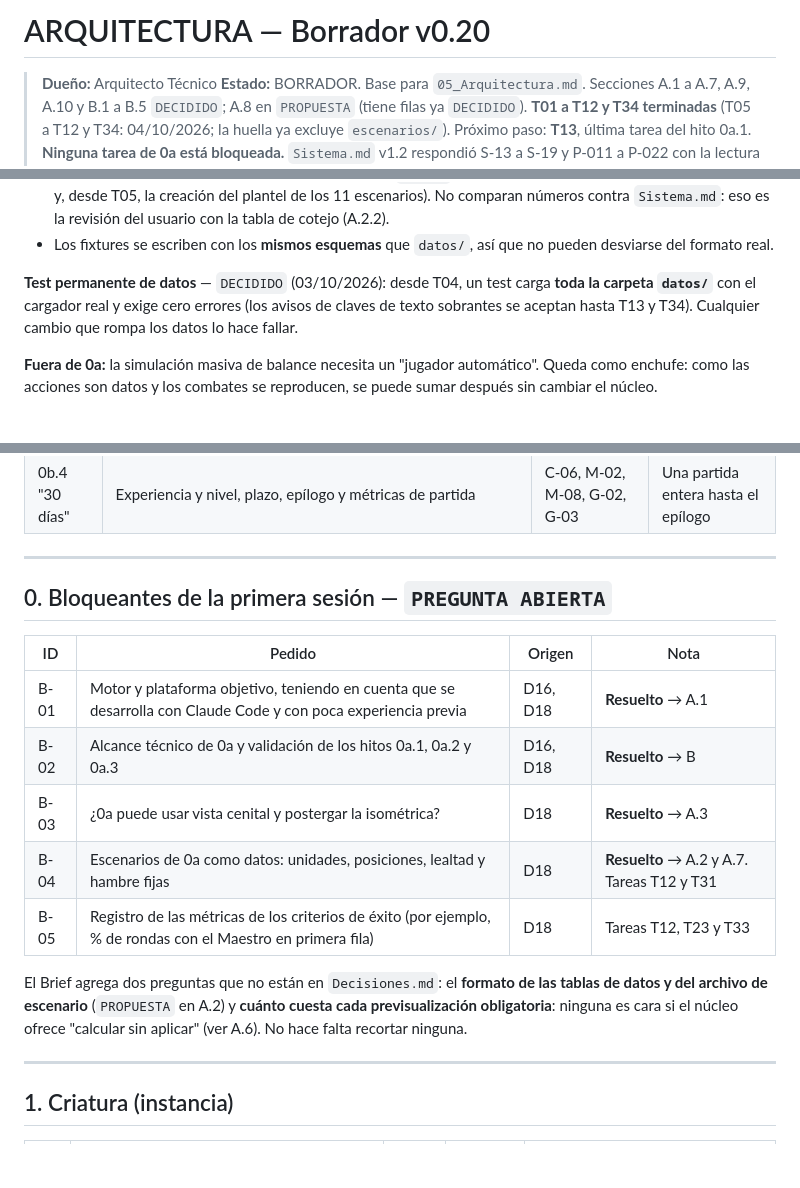
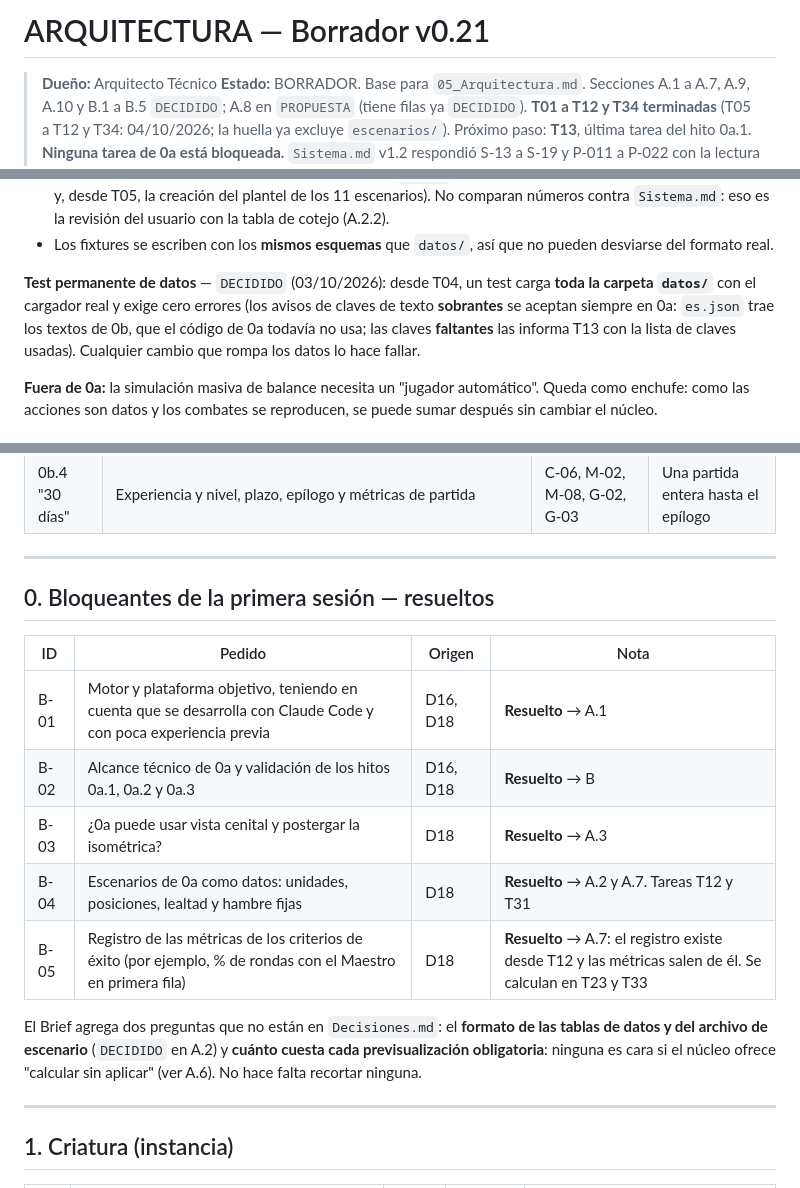
Before and after one commit to Kano55K/PROYECTO-JUEGO-RPG-TACTICS, a Markdown page: docs/Arquitectura.md, 3 parts joined by grey strips. GitHub-like rendering; blank space fills up the shorter version.

```diff
--- a/docs/Arquitectura.md
+++ b/docs/Arquitectura.md
@@ -1,4 +1,4 @@
-# ARQUITECTURA — Borrador v0.20
+# ARQUITECTURA — Borrador v0.21
 
 > **Dueño:** Arquitecto Técnico
 > **Estado:** BORRADOR. Base para `05_Arquitectura.md`. Secciones A.1 a A.7, A.9, A.10 y B.1 a B.5 `DECIDIDO`; A.8 en `PROPUESTA` (tiene filas ya `DECIDIDO`). **T01 a T12 y T34 terminadas** (T05 a T12 y T34: 04/10/2026; la huella ya excluye `escenarios/`). Próximo paso: **T13**, última tarea del hito 0a.1. **Ninguna tarea de 0a está bloqueada.** `Sistema.md` v1.2 respondió S-13 a S-19 y P-011 a P-022 con la lectura ya programada. Quedan abiertas S-20 = P-024 (Sistemas, no bloquea, T30), D-1 (Director, antes de T33) y A-1 (Arquitecto, despliegue manual, 0b) (10.5).
@@ -230,7 +230,7 @@ juego/
 - **Tests de datos reales**: solo los que comprueban que `datos/` carga y se puede usar entero (el test permanente y, desde T05, la creación del plantel de los 11 escenarios). No comparan números contra `Sistema.md`: eso es la revisión del usuario con la tabla de cotejo (A.2.2).
 - Los fixtures se escriben con los **mismos esquemas** que `datos/`, así que no pueden desviarse del formato real.
 
-**Test permanente de datos** — `DECIDIDO` (03/10/2026): desde T04, un test carga **toda la carpeta `datos/`** con el cargador real y exige cero errores (los avisos de claves de texto sobrantes se aceptan hasta T13 y T34). Cualquier cambio que rompa los datos lo hace fallar.
+**Test permanente de datos** — `DECIDIDO` (03/10/2026): desde T04, un test carga **toda la carpeta `datos/`** con el cargador real y exige cero errores (los avisos de claves de texto **sobrantes** se aceptan siempre en 0a: `es.json` trae los textos de 0b, que el código de 0a todavía no usa; las claves **faltantes** las informa T13 con la lista de claves usadas). Cualquier cambio que rompa los datos lo hace fallar.
 
 **Fuera de 0a:** la simulación masiva de balance necesita un "jugador automático". Queda como enchufe: como las acciones son datos y los combates se reproducen, se puede sumar después sin cambiar el núcleo.
 
@@ -440,7 +440,7 @@ Se construyen en este orden. Las **tareas detalladas se escriben después de los
 
 ---
 
-## 0. Bloqueantes de la primera sesión — `PREGUNTA ABIERTA`
+## 0. Bloqueantes de la primera sesión — resueltos
 
 | ID | Pedido | Origen | Nota |
 |---|---|---|---|
@@ -448,9 +448,9 @@ Se construyen en este orden. Las **tareas detalladas se escriben después de los
 | B-02 | Alcance técnico de 0a y validación de los hitos 0a.1, 0a.2 y 0a.3 | D16, D18 | **Resuelto** → B |
 | B-03 | ¿0a puede usar vista cenital y postergar la isométrica? | D18 | **Resuelto** → A.3 |
 | B-04 | Escenarios de 0a como datos: unidades, posiciones, lealtad y hambre fijas | D18 | **Resuelto** → A.2 y A.7. Tareas T12 y T31 |
-| B-05 | Registro de las métricas de los criterios de éxito (por ejemplo, % de rondas con el Maestro en primera fila) | D18 | Tareas T12, T23 y T33 |
+| B-05 | Registro de las métricas de los criterios de éxito (por ejemplo, % de rondas con el Maestro en primera fila) | D18 | **Resuelto** → A.7: el registro existe desde T12 y las métricas salen de él. Se calculan en T23 y T33 |
 
-El Brief agrega dos preguntas que no están en `Decisiones.md`: el **formato de las tablas de datos y del archivo de escenario** (`PROPUESTA` en A.2) y **cuánto cuesta cada previsualización obligatoria**: ninguna es cara si el núcleo ofrece "calcular sin aplicar" (ver A.6). No hace falta recortar ninguna.
+El Brief agrega dos preguntas que no están en `Decisiones.md`: el **formato de las tablas de datos y del archivo de escenario** (`DECIDIDO` en A.2) y **cuánto cuesta cada previsualización obligatoria**: ninguna es cara si el núcleo ofrece "calcular sin aplicar" (ver A.6). No hace falta recortar ninguna.
 
 ---
 
```
Also changed, not shown: other parts of docs/Arquitectura.md (+4 -3 lines).
